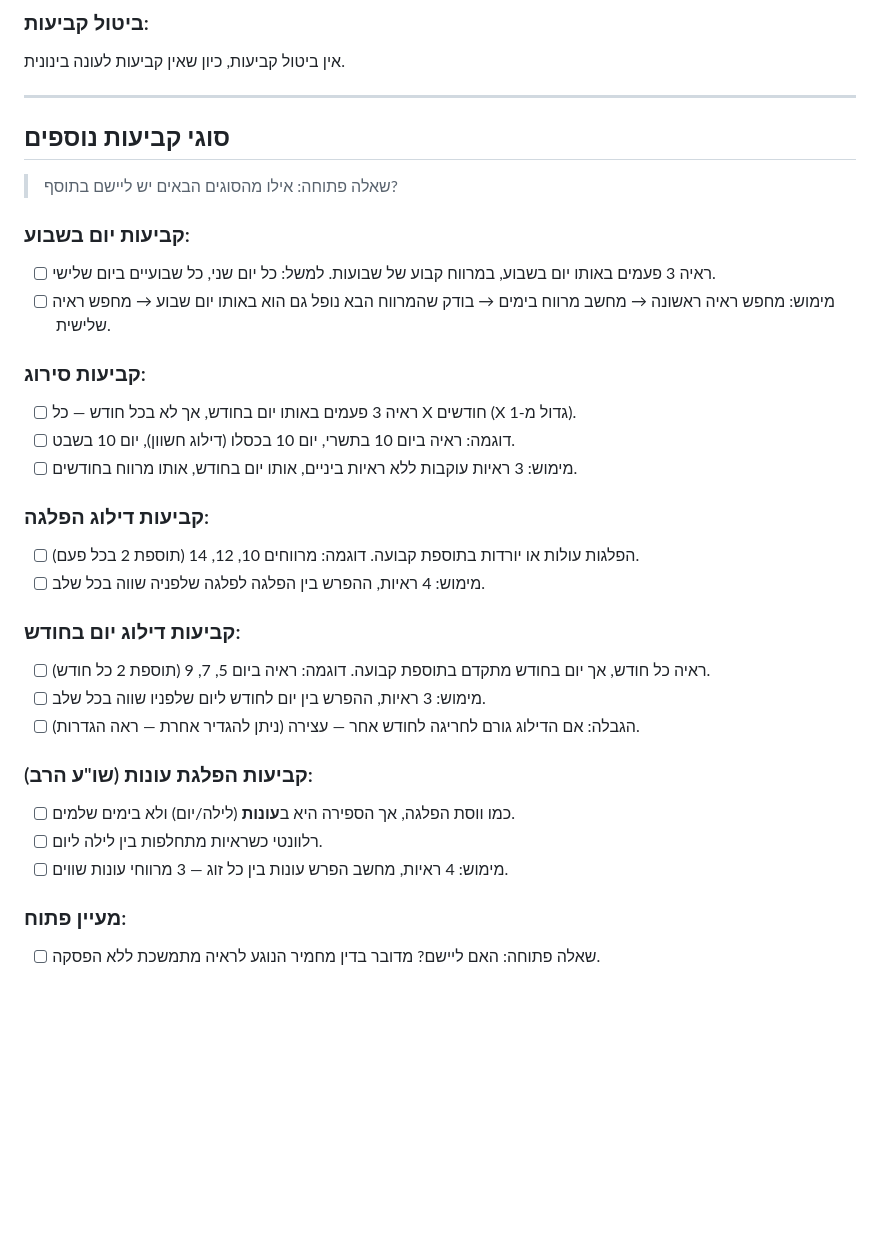
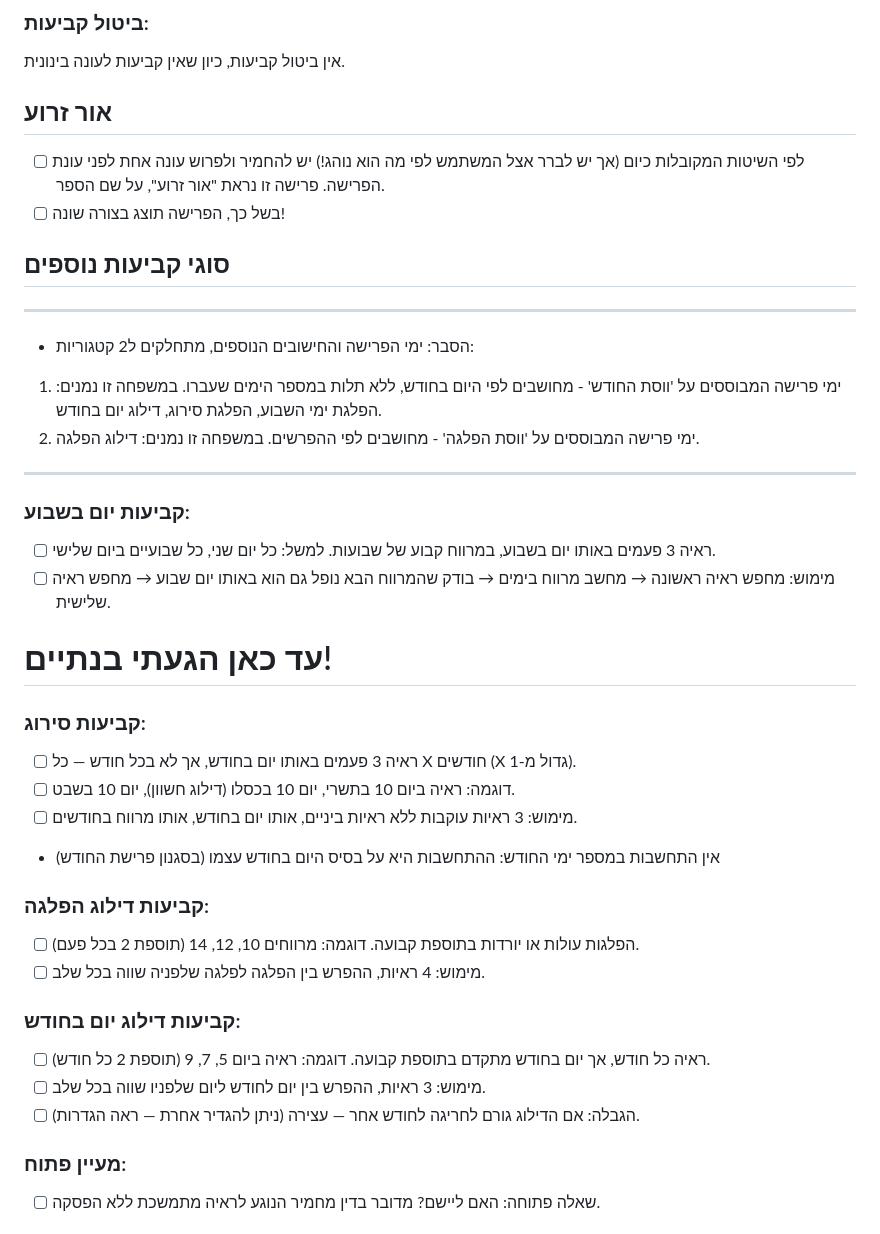
Before and after one commit to ClickAndGoScript/CalendarHalacha, a Markdown page: הלכות.md, the part around one of its changes. Drawn GitHub-style; blank space fills up the shorter version.

```diff
--- a/הלכות.md
+++ b/הלכות.md
@@ -88,20 +94,33 @@
 ### ביטול קביעות:
 אין ביטול קביעות, כיון שאין קביעות לעונה בינונית.
 
----
+## אור זרוע
+
+ - [ ] לפי השיטות המקובלות כיום (אך יש לברר אצל המשתמש לפי מה הוא נוהג!) יש להחמיר ולפרוש עונה אחת לפני עונת הפרישה. פרישה זו נראת "אור זרוע", על שם הספר.
+ - [ ] בשל כך, הפרישה תוצג בצורה שונה!
 
 ## סוגי קביעות נוספים
 
-> שאלה פתוחה: אילו מהסוגים הבאים יש ליישם בתוסף?
+---
+ - הסבר: ימי הפרישה והחישובים הנוספים, מתחלקים ל2 קטגוריות:
+ 1) ימי פרישה המבוססים על 'ווסת החודש' - מחושבים לפי היום בחודש, ללא תלות במספר הימים שעברו.
+ במשפחה זו נמנים: הפלגת ימי השבוע, הפלגת סירוג, דילוג יום בחודש.
+ 2) ימי פרישה המבוססים על 'ווסת הפלגה' - מחושבים לפי ההפרשים.
+במשפחה זו נמנים: דילוג הפלגה.
+---
+
 
 ### קביעות יום בשבוע:
 - [ ] ראיה 3 פעמים באותו יום בשבוע, במרווח קבוע של שבועות. למשל: כל יום שני, כל שבועיים ביום שלישי.
 - [ ] מימוש: מחפש ראיה ראשונה → מחשב מרווח בימים → בודק שהמרווח הבא נופל גם הוא באותו יום שבוע → מחפש ראיה שלישית.
 
+# עד כאן הגעתי בנתיים!
+
 ### קביעות סירוג:
 - [ ] ראיה 3 פעמים באותו יום בחודש, אך לא בכל חודש — כל X חודשים (X גדול מ-1).
 - [ ] דוגמה: ראיה ביום 10 בתשרי, יום 10 בכסלו (דילוג חשוון), יום 10 בשבט.
 - [ ] מימוש: 3 ראיות עוקבות ללא ראיות ביניים, אותו יום בחודש, אותו מרווח בחודשים.
+- אין התחשבות במספר ימי החודש: ההתחשבות היא על בסיס היום בחודש עצמו (בסגנון פרישת החודש)
 
 ### קביעות דילוג הפלגה:
 - [ ] הפלגות עולות או יורדות בתוספת קבועה. דוגמה: מרווחים 10, 12, 14 (תוספת 2 בכל פעם).
@@ -111,11 +130,6 @@
 - [ ] ראיה כל חודש, אך יום בחודש מתקדם בתוספת קבועה. דוגמה: ראיה ביום 5, 7, 9 (תוספת 2 כל חודש).
 - [ ] מימוש: 3 ראיות, ההפרש בין יום לחודש ליום שלפניו שווה בכל שלב.
 - [ ] הגבלה: אם הדילוג גורם לחריגה לחודש אחר — עצירה (ניתן להגדיר אחרת — ראה הגדרות).
-
-### קביעות הפלגת עונות (שו"ע הרב):
-- [ ] כמו ווסת הפלגה, אך הספירה היא ב**עונות** (לילה/יום) ולא בימים שלמים.
-- [ ] רלוונטי כשראיות מתחלפות בין לילה ליום.
-- [ ] מימוש: 4 ראיות, מחשב הפרש עונות בין כל זוג — 3 מרווחי עונות שווים.
 
 ### מעיין פתוח:
 - [ ] שאלה פתוחה: האם ליישם? מדובר בדין מחמיר הנוגע לראיה מתמשכת ללא הפסקה.
```
Also changed, not shown: other parts of הלכות.md (+19 -13 lines).
